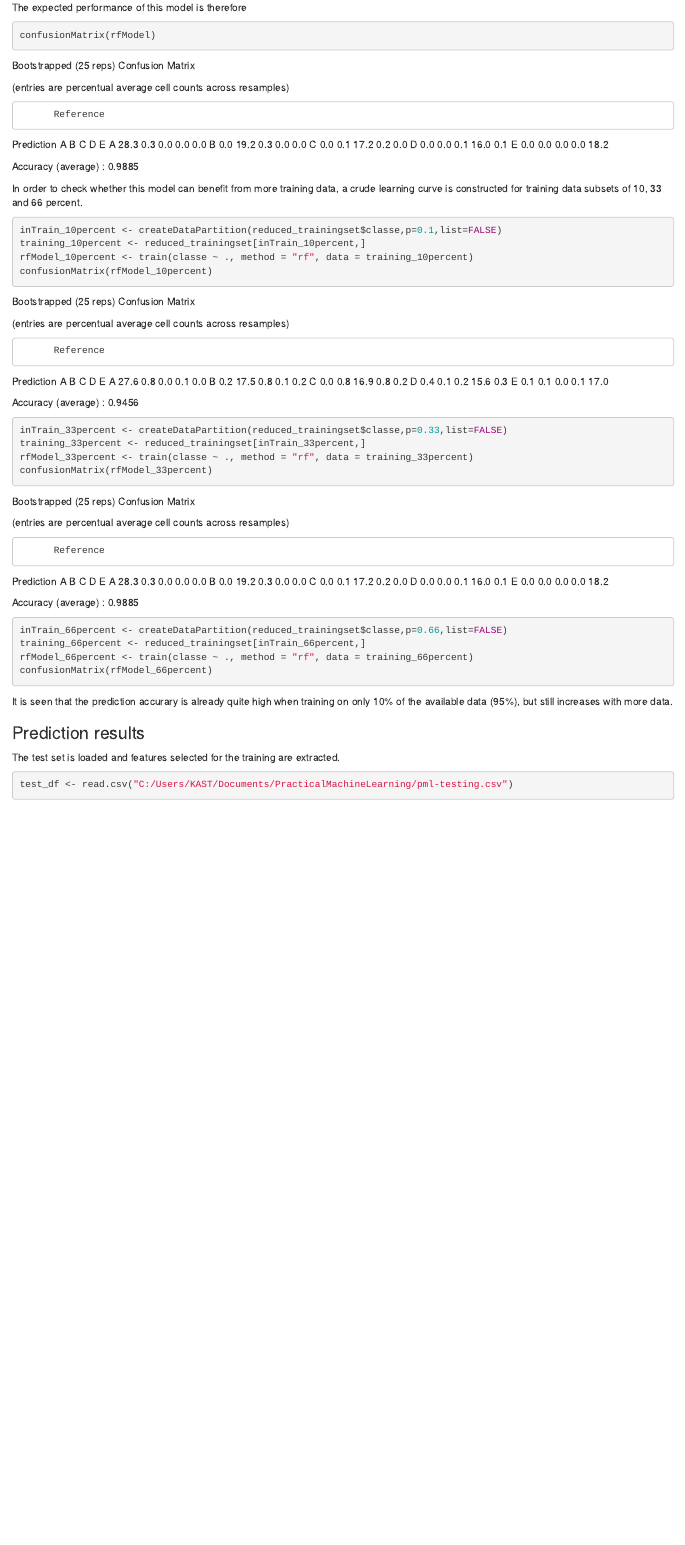
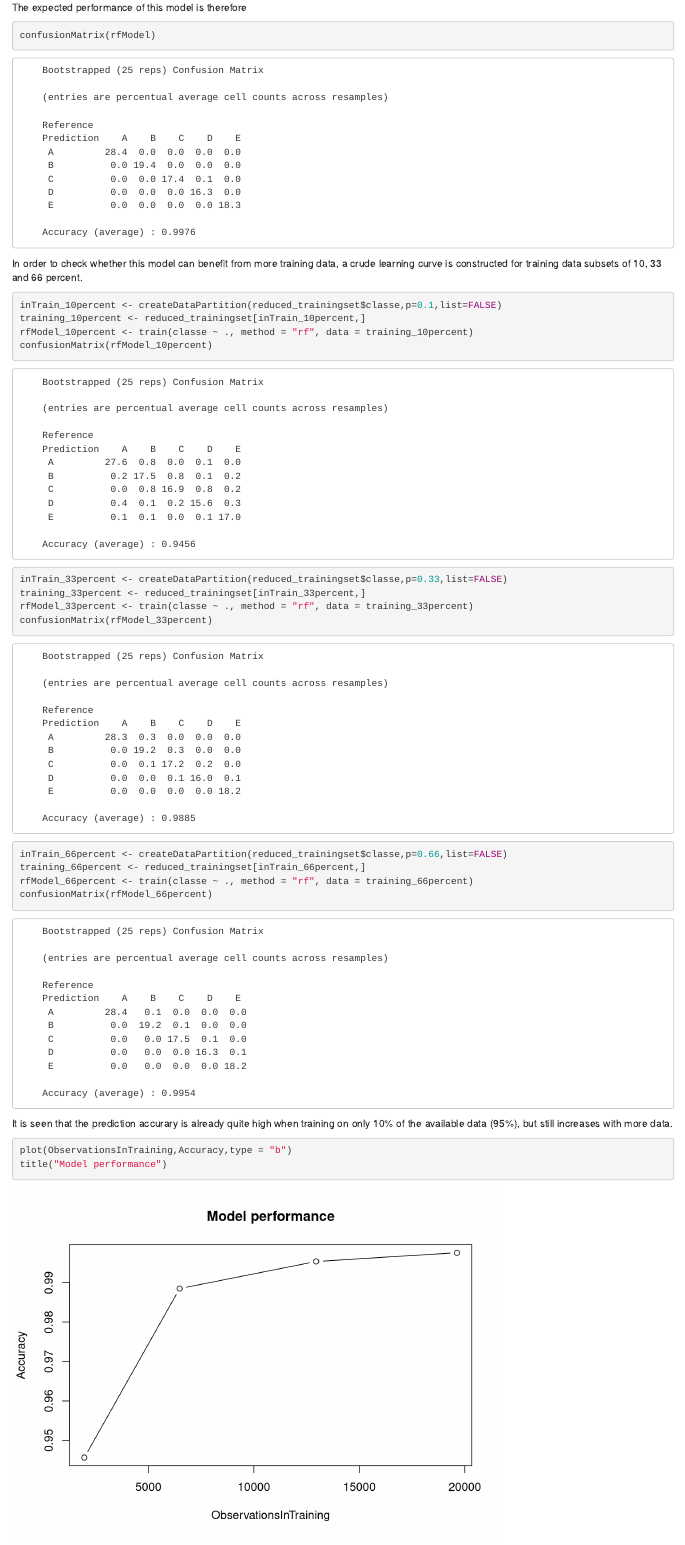
Before and after one commit to kstovgaard/PracticalMachineLearning, an R Markdown document (index.Rmd): the page in a window 1100 px wide, from 1990 px down. Rendered offline with R 4.5, knitr and Pandoc, with nearby package versions; some code elsewhere in the file could not run offline.

Commit message:
Correcting some formatting issues for HTML knit

````diff
--- a/index.Rmd
+++ b/index.Rmd
@@ -74,19 +74,19 @@ The expected performance of this model is therefore
 confusionMatrix(rfModel)
 ```
 
-Bootstrapped (25 reps) Confusion Matrix
+        Bootstrapped (25 reps) Confusion Matrix
 
-(entries are percentual average cell counts across resamples)
+        (entries are percentual average cell counts across resamples)
 
-          Reference
-Prediction    A    B    C    D    E
-            A 28.3  0.3  0.0  0.0  0.0
-            B  0.0 19.2  0.3  0.0  0.0
-            C  0.0  0.1 17.2  0.2  0.0
-            D  0.0  0.0  0.1 16.0  0.1
-            E  0.0  0.0  0.0  0.0 18.2
+        Reference
+        Prediction    A    B    C    D    E
+         A         28.4  0.0  0.0  0.0  0.0
+         B          0.0 19.4  0.0  0.0  0.0
+         C          0.0  0.0 17.4  0.1  0.0
+         D          0.0  0.0  0.0 16.3  0.0
+         E          0.0  0.0  0.0  0.0 18.3
 
- Accuracy (average) : 0.9885
+        Accuracy (average) : 0.9976
 
 In order to check whether this model can benefit from more training data, a crude learning curve is constructed for training data subsets of 10, 33 and 66 percent.
 
@@ -139,8 +139,31 @@ rfModel_66percent <- train(classe ~ ., method = "rf", data = training_66percent)
 confusionMatrix(rfModel_66percent)
 ```
 
+        Bootstrapped (25 reps) Confusion Matrix
+
+        (entries are percentual average cell counts across resamples)
+
+        Reference
+        Prediction    A    B    C    D    E
+         A         28.4   0.1  0.0  0.0  0.0
+         B          0.0  19.2  0.1  0.0  0.0
+         C          0.0   0.0 17.5  0.1  0.0
+         D          0.0   0.0  0.0 16.3  0.1
+         E          0.0   0.0  0.0  0.0 18.2
+
+        Accuracy (average) : 0.9954
 
 It is seen that the prediction accurary is already quite high when training on only 10% of the available data (95%), but still increases with more data.
+
+```{r, echo=FALSE}
+ObservationsInTraining <- c(1964, 6479, 12953, 19622)
+Accuracy <- c(0.9456, 0.9885, 0.9954, 0.9976)
+```
+
+```{r}
+plot(ObservationsInTraining,Accuracy,type = "b")
+title("Model performance")
+```
 
 ### Prediction results
 
````
Also changed, not shown: index.html, index.Rmd (44 more changed lines).
